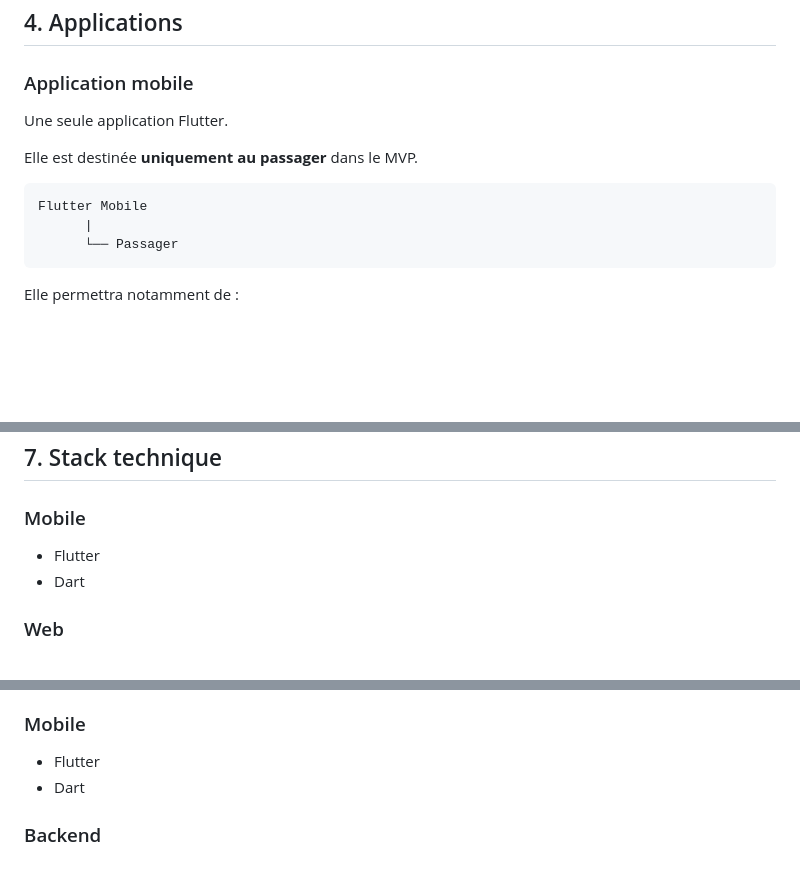
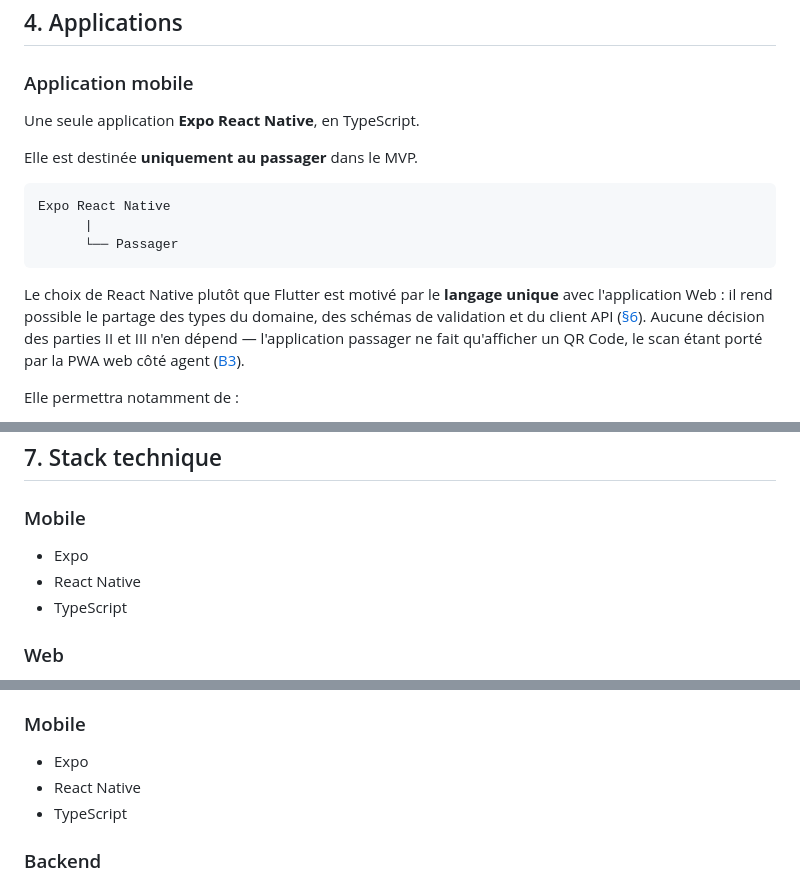
Before and after one commit to devsourcenathan/motoboy, a Markdown page: docs/BRIEF.md, 3 parts joined by grey strips. GitHub-like rendering; blank space fills up the shorter version.

````diff
--- a/docs/BRIEF.md
+++ b/docs/BRIEF.md
@@ -117,15 +117,17 @@ Le chauffeur n'a **pas d'application mobile dédiée** pour le moment.
 
 ### Application mobile
 
-Une seule application Flutter.
+Une seule application **Expo React Native**, en TypeScript.
 
 Elle est destinée **uniquement au passager** dans le MVP.
 
 ```text
-Flutter Mobile
+Expo React Native
       |
       └── Passager
 ```
+
+Le choix de React Native plutôt que Flutter est motivé par le **langage unique** avec l'application Web : il rend possible le partage des types du domaine, des schémas de validation et du client API ([§6](#6-architecture-générale)). Aucune décision des parties II et III n'en dépend — l'application passager ne fait qu'afficher un QR Code, le scan étant porté par la PWA web côté agent ([B3](#b3--validation-du-billet-à-lembarquement)).
 
 Elle permettra notamment de :
 
@@ -241,8 +280,9 @@ La séparation des domaines permettra d'extraire certains services plus tard si
 
 ### Mobile
 
-- Flutter
-- Dart
+- Expo
+- React Native
+- TypeScript
 
 ### Web
 
@@ -1405,8 +1452,9 @@ Audit
 
 ### Mobile
 
-- Flutter
-- Dart
+- Expo
+- React Native
+- TypeScript
 
 ### Backend
 
````
Also changed, not shown: other parts of docs/BRIEF.md (+51 -5 lines).
